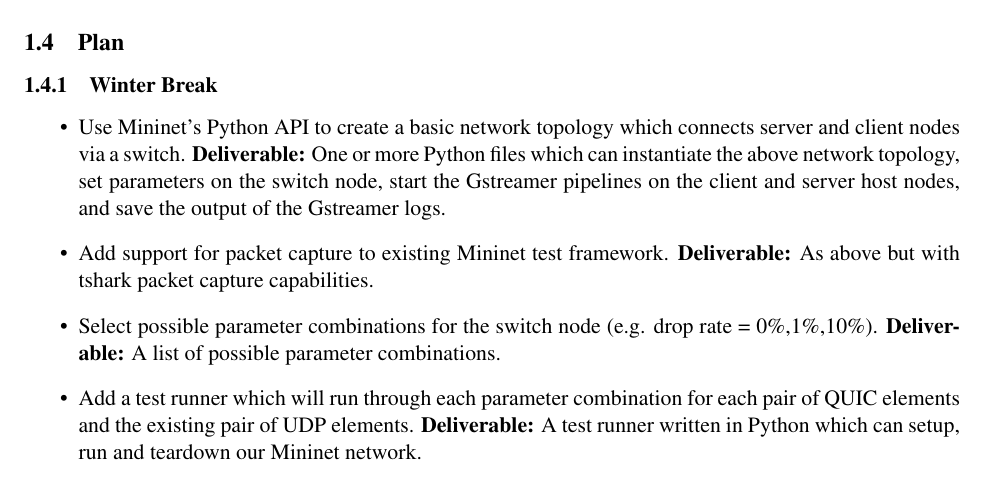
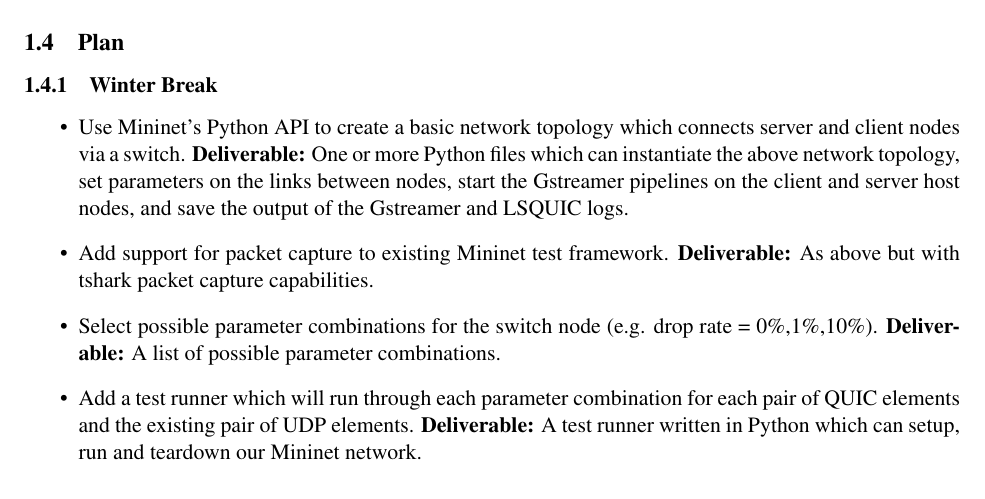
Before and after one commit to mwalker2299/QUIC-GStreamer-Integration, a LaTeX document (status_report/status_report_template.tex): part of page 3 of 3, cut so that both start at the same text. Compiled offline with pdfLaTeX.

Commit message:
Correct error in status report
The status report mentions adding paramters to the mininet switch. This is incorrect, as the parameters will actually be set on links between nodes. This commit corrects this mistake.

This commit also updates the deliverable for this section of the plan to indicate that LSQUIC logs will also be gathered.

```diff
--- a/status_report/status_report_template.tex
+++ b/status_report/status_report_template.tex
@@ -85,7 +85,7 @@ any performance impacts. \textbf{Mitigation}: The elements will need to be rewor
 
 \begin{itemize}
   \item Use Mininet's Python API to create a basic network topology which connects server and client nodes via a switch. \textbf{Deliverable:}
-  One or more Python files which can instantiate the above network topology, set parameters on the switch node, start the Gstreamer pipelines on the client and server host nodes, and save the output of the Gstreamer logs.
+  One or more Python files which can instantiate the above network topology, set parameters on the links between nodes, start the Gstreamer pipelines on the client and server host nodes, and save the output of the Gstreamer and LSQUIC logs.
   \item Add support for packet capture to existing Mininet test framework. \textbf{Deliverable:}
   As above but with tshark packet capture capabilities.
   \item Select possible parameter combinations for the switch node (e.g. drop rate = 0\%,1\%,10\%). \textbf{Deliverable:} A list of possible parameter combinations.
```
